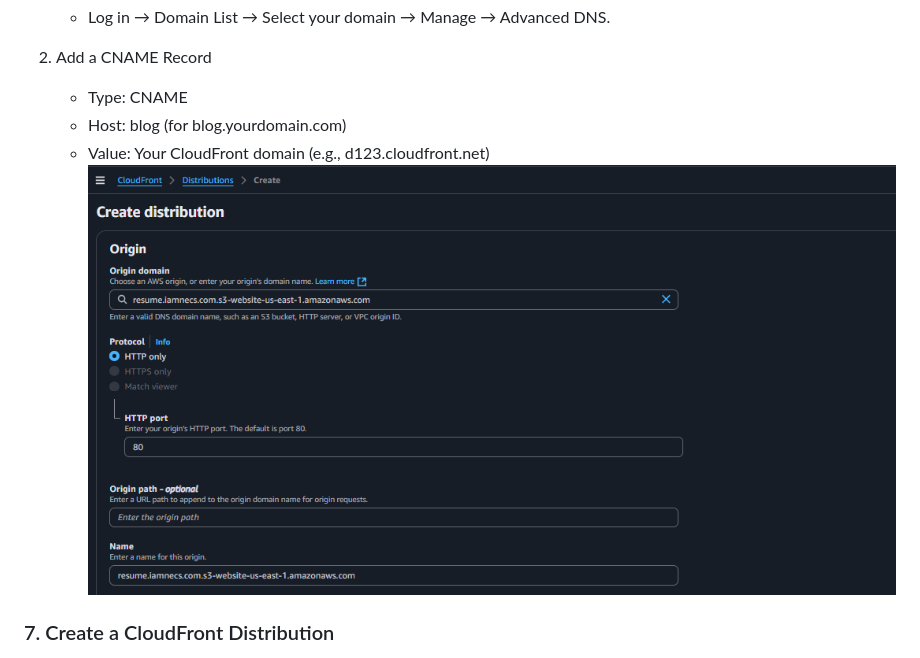
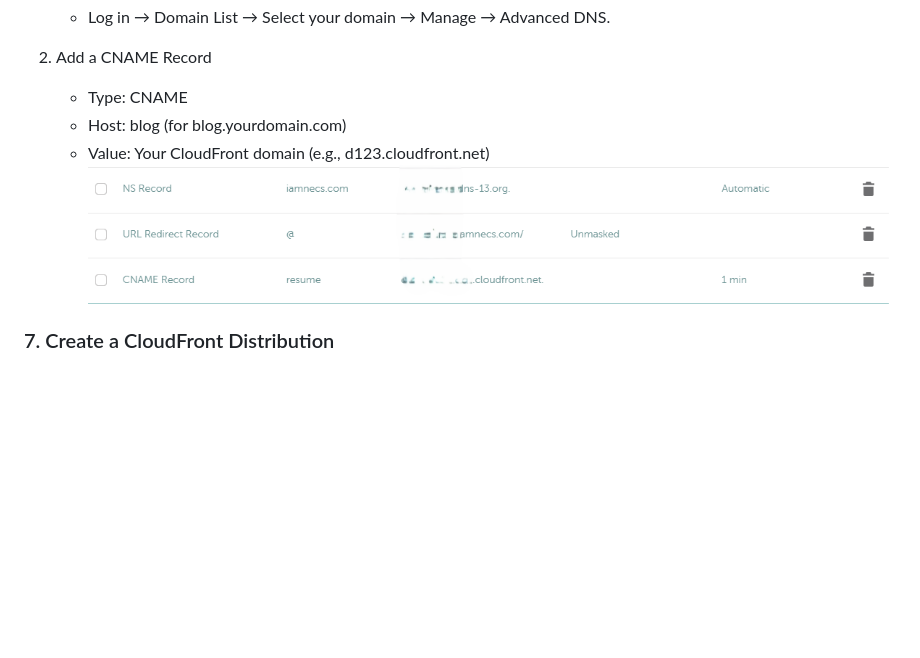
Before and after one commit to goognecs/webresume, a Markdown page: README.md, the part around the change printed below. Drawn GitHub-style; blank space fills up the shorter version.

```diff
--- a/README.md
+++ b/README.md
@@ -84,7 +81,7 @@ Since Namecheap doesn’t support ALIAS records for root domains, you must use a
    * Type: CNAME
    * Host: blog (for blog.yourdomain.com)
    * Value: Your CloudFront domain (e.g., d123.cloudfront.net)
-![CNAME](https://github.com/goognecs/webresume/blob/main/images/cloud_front.PNG)
+![CNAME](https://github.com/goognecs/webresume/blob/main/images/cname.PNG)
 
 ### 7. Create a CloudFront Distribution
 1. Origin Domain: Select your S3 static website endpoint (resume.iamnecs.com.s3-website-us-east-1.amazonaws.com)
```
Also changed, not shown: other parts of README.md (+0 -3 lines).
